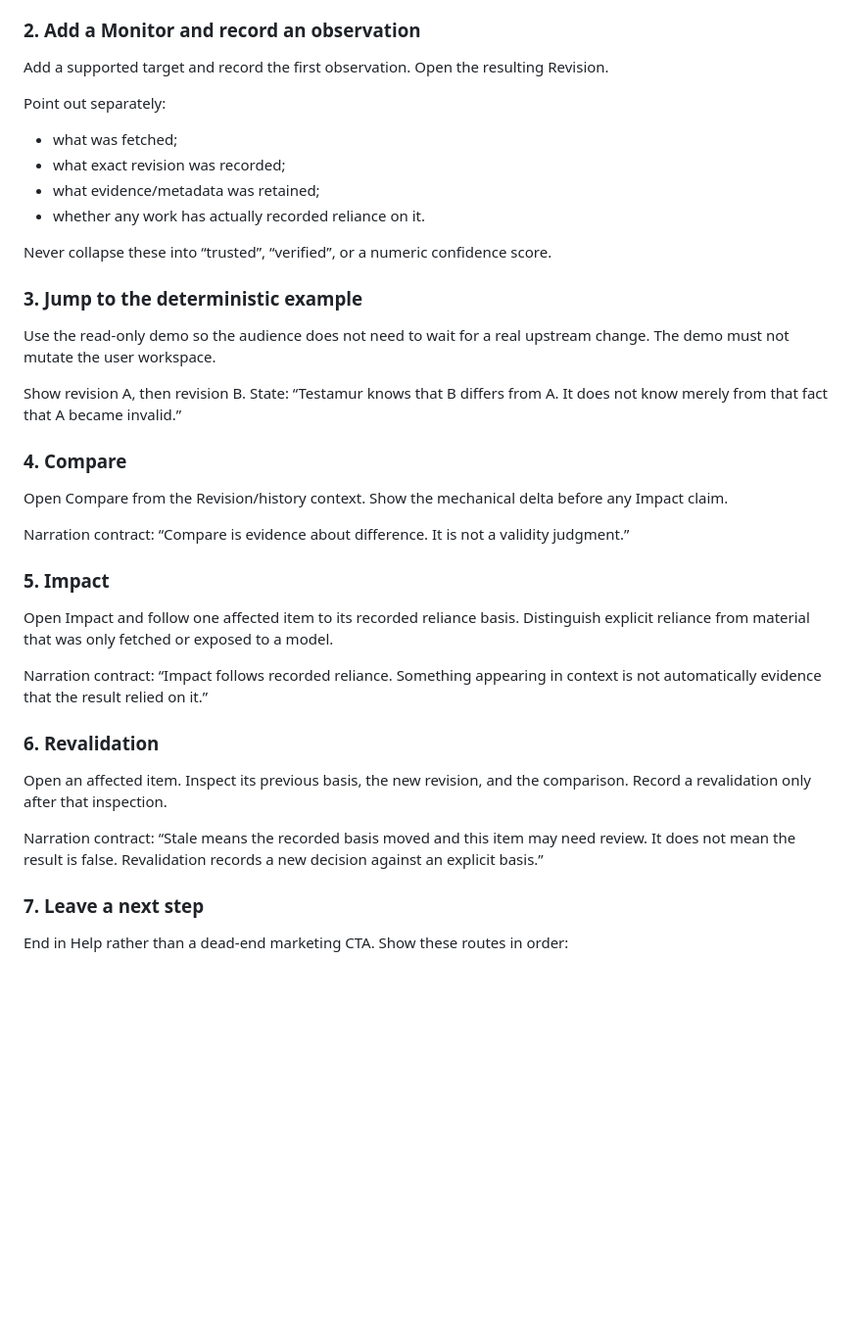
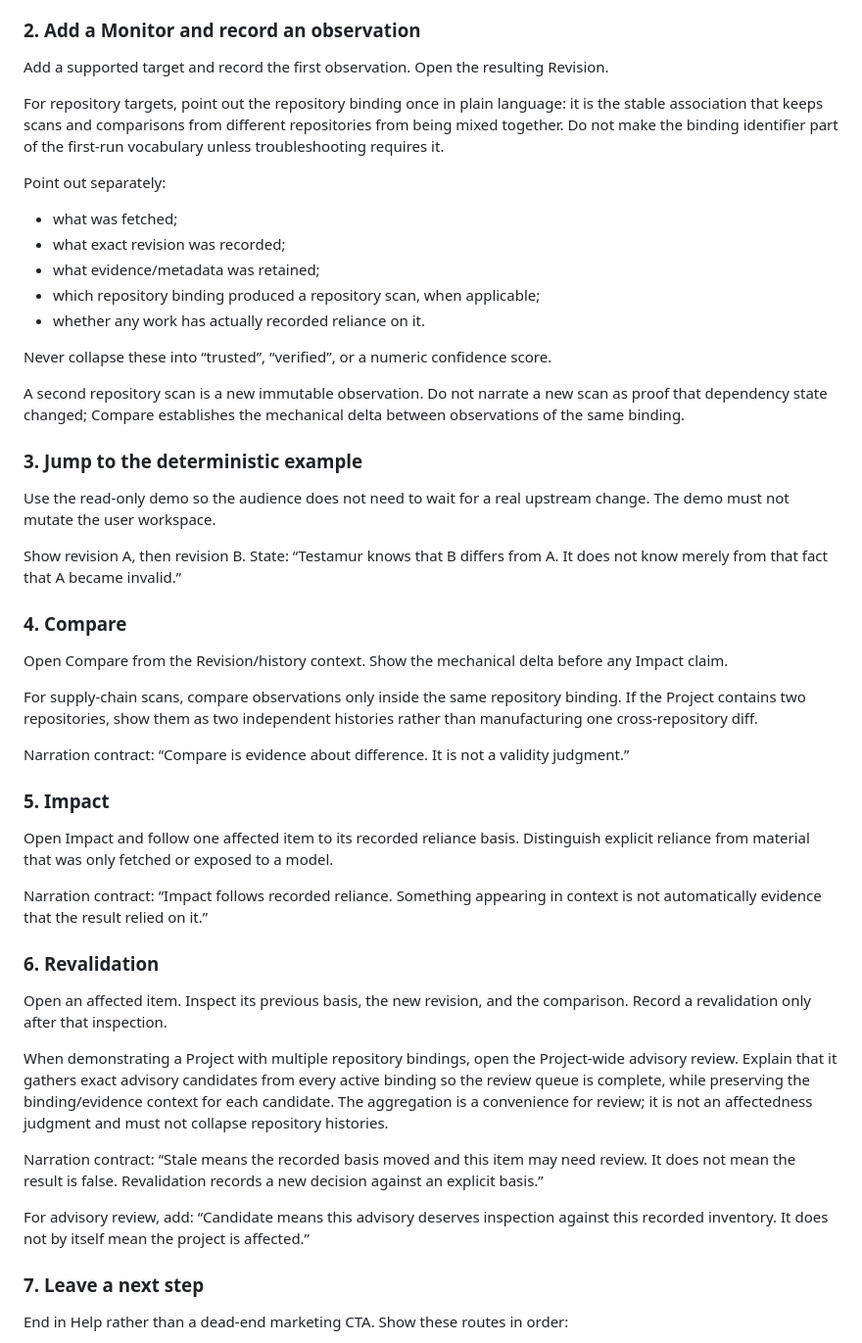
Before and after one commit to Constanteer/testamur, a Markdown page: docs/TESTAMUR_LAUNCH_WALKTHROUGH.md, the part around one of its changes. Shown at 98% size. GitHub-like rendering; blank space fills up the shorter version.

```diff
--- a/docs/TESTAMUR_LAUNCH_WALKTHROUGH.md
+++ b/docs/TESTAMUR_LAUNCH_WALKTHROUGH.md
@@ -38,14 +38,19 @@ Success condition: the user can tell where another Monitor would be added withou
 
 Add a supported target and record the first observation. Open the resulting Revision.
 
+For repository targets, point out the repository binding once in plain language: it is the stable association that keeps scans and comparisons from different repositories from being mixed together. Do not make the binding identifier part of the first-run vocabulary unless troubleshooting requires it.
+
 Point out separately:
 
 - what was fetched;
 - what exact revision was recorded;
 - what evidence/metadata was retained;
+- which repository binding produced a repository scan, when applicable;
 - whether any work has actually recorded reliance on it.
 
 Never collapse these into “trusted”, “verified”, or a numeric confidence score.
+
+A second repository scan is a new immutable observation. Do not narrate a new scan as proof that dependency state changed; Compare establishes the mechanical delta between observations of the same binding.
 
 ### 3. Jump to the deterministic example
 
@@ -56,6 +61,8 @@ Show revision A, then revision B. State: “Testamur knows that B differs from A
 ### 4. Compare
 
 Open Compare from the Revision/history context. Show the mechanical delta before any Impact claim.
+
+For supply-chain scans, compare observations only inside the same repository binding. If the Project contains two repositories, show them as two independent histories rather than manufacturing one cross-repository diff.
 
 Narration contract: “Compare is evidence about difference. It is not a validity judgment.”
 
@@ -69,7 +76,11 @@ Narration contract: “Impact follows recorded reliance. Something appearing in
 
 Open an affected item. Inspect its previous basis, the new revision, and the comparison. Record a revalidation only after that inspection.
 
+When demonstrating a Project with multiple repository bindings, open the Project-wide advisory review. Explain that it gathers exact advisory candidates from every active binding so the review queue is complete, while preserving the binding/evidence context for each candidate. The aggregation is a convenience for review; it is not an affectedness judgment and must not collapse repository histories.
+
 Narration contract: “Stale means the recorded basis moved and this item may need review. It does not mean the result is false. Revalidation records a new decision against an explicit basis.”
+
+For advisory review, add: “Candidate means this advisory deserves inspection against this recorded inventory. It does not by itself mean the project is affected.”
 
 ### 7. Leave a next step
 
```
Also changed, not shown: other parts of docs/TESTAMUR_LAUNCH_WALKTHROUGH.md (+21 -3 lines).
